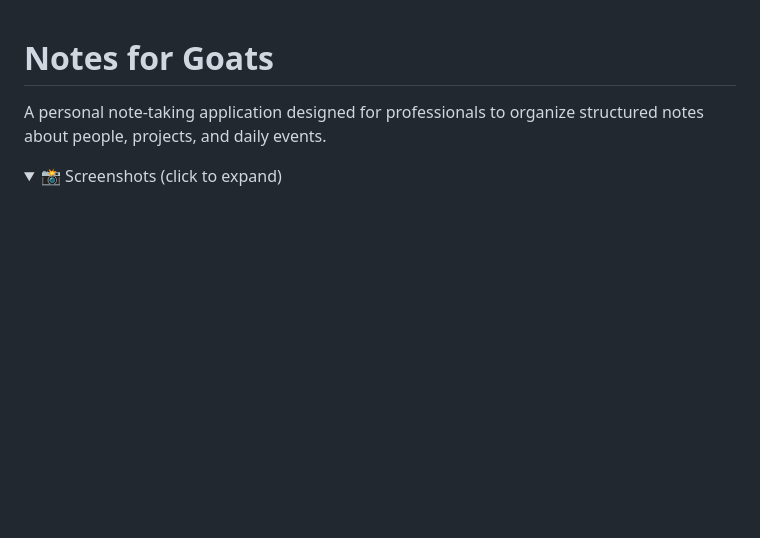
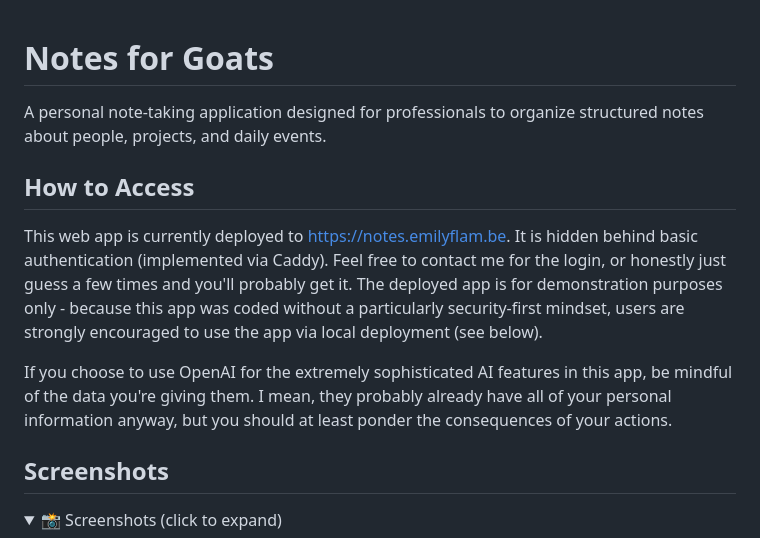
Before and after one commit to emily-flambe/notes-for-goats, a Markdown page: README.md, the part around the change. Rendered like a GitHub page; folded sections open; blank space fills up the shorter version.

```diff
--- a/README.md
+++ b/README.md
@@ -1,6 +1,14 @@
 # Notes for Goats
 
 A personal note-taking application designed for professionals to organize structured notes about people, projects, and daily events.
+
+## How to Access
+
+This web app is currently deployed to https://notes.emilyflam.be. It is hidden behind basic authentication (implemented via Caddy). Feel free to contact me for the login, or honestly just guess a few times and you'll probably get it. The deployed app is for demonstration purposes only - because this app was coded without a particularly security-first mindset, users are strongly encouraged to use the app via local deployment (see below).
+
+If you choose to use OpenAI for the extremely sophisticated AI features in this app, be mindful of the data you're giving them. I mean, they probably already have all of your personal information anyway, but you should at least ponder the consequences of your actions.
+
+## Screenshots
 
 <details>
 <summary>📸 Screenshots (click to expand)</summary>
```
